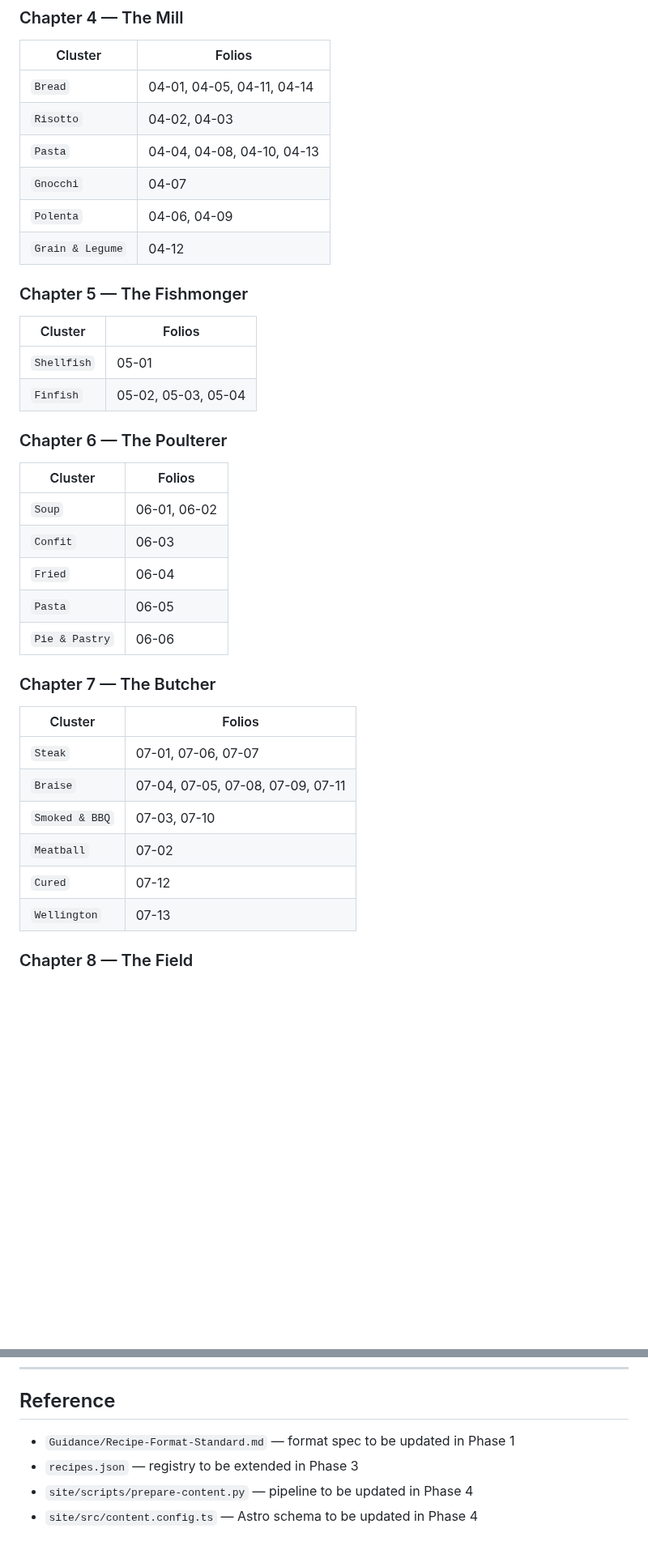
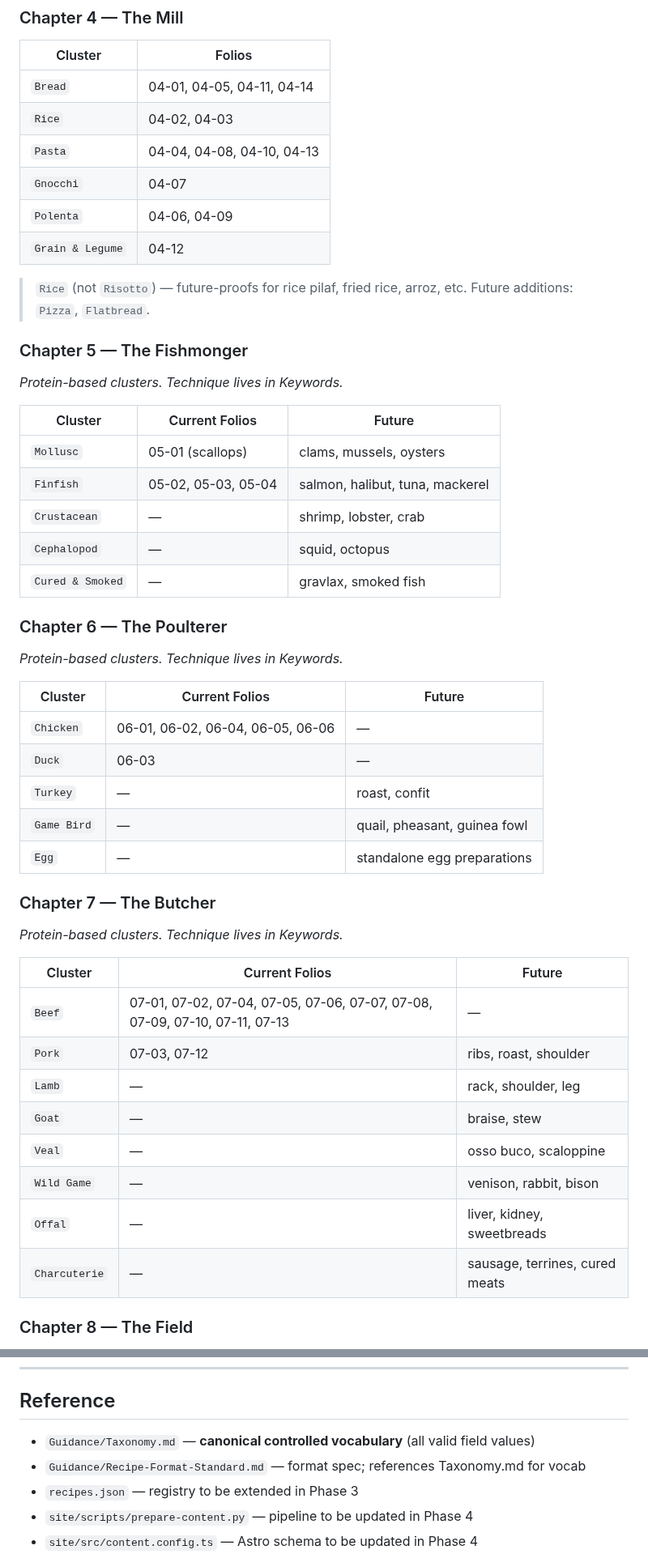
Before and after one commit to kevinward1969/cafe-athena, a Markdown page: PROJECT_BRIEF_SITE_IA.md, 2 parts joined by grey strips. Shown at 81% size. Rendered like a GitHub page; blank space fills up the shorter version.

```diff
--- a/PROJECT_BRIEF_SITE_IA.md
+++ b/PROJECT_BRIEF_SITE_IA.md
@@ -105,35 +140,49 @@ cuisine: French | style: Classical | cluster: Mother Sauce | course: Component
 | Cluster | Folios |
 |---|---|
 | `Bread` | 04-01, 04-05, 04-11, 04-14 |
-| `Risotto` | 04-02, 04-03 |
+| `Rice` | 04-02, 04-03 |
 | `Pasta` | 04-04, 04-08, 04-10, 04-13 |
 | `Gnocchi` | 04-07 |
 | `Polenta` | 04-06, 04-09 |
 | `Grain & Legume` | 04-12 |
 
+> `Rice` (not `Risotto`) — future-proofs for rice pilaf, fried rice, arroz, etc.
+> Future additions: `Pizza`, `Flatbread`.
+
 ### Chapter 5 — The Fishmonger
-| Cluster | Folios |
-|---|---|
-| `Shellfish` | 05-01 |
-| `Finfish` | 05-02, 05-03, 05-04 |
+*Protein-based clusters. Technique lives in Keywords.*
+
+| Cluster | Current Folios | Future |
+|---|---|---|
+| `Mollusc` | 05-01 (scallops) | clams, mussels, oysters |
+| `Finfish` | 05-02, 05-03, 05-04 | salmon, halibut, tuna, mackerel |
+| `Crustacean` | — | shrimp, lobster, crab |
+| `Cephalopod` | — | squid, octopus |
+| `Cured & Smoked` | — | gravlax, smoked fish |
 
 ### Chapter 6 — The Poulterer
-| Cluster | Folios |
-|---|---|
-| `Soup` | 06-01, 06-02 |
-| `Confit` | 06-03 |
-| `Fried` | 06-04 |
-| `Pasta` | 06-05 |
-| `Pie & Pastry` | 06-06 |
+*Protein-based clusters. Technique lives in Keywords.*
+
+| Cluster | Current Folios | Future |
+|---|---|---|
+| `Chicken` | 06-01, 06-02, 06-04, 06-05, 06-06 | — |
+| `Duck` | 06-03 | — |
+| `Turkey` | — | roast, confit |
+| `Game Bird` | — | quail, pheasant, guinea fowl |
+| `Egg` | — | standalone egg preparations |
 
 ### Chapter 7 — The Butcher
-| Cluster | Folios |
-|---|---|
-| `Steak` | 07-01, 07-06, 07-07 |
-| `Braise` | 07-04, 07-05, 07-08, 07-09, 07-11 |
-| `Smoked & BBQ` | 07-03, 07-10 |
-| `Meatball` | 07-02 |
-| `Cured` | 07-12 |
-| `Wellington` | 07-13 |
+*Protein-based clusters. Technique lives in Keywords.*
+
+| Cluster | Current Folios | Future |
+|---|---|---|
+| `Beef` | 07-01, 07-02, 07-04, 07-05, 07-06, 07-07, 07-08, 07-09, 07-10, 07-11, 07-13 | — |
+| `Pork` | 07-03, 07-12 | ribs, roast, shoulder |
+| `Lamb` | — | rack, shoulder, leg |
+| `Goat` | — | braise, stew |
+| `Veal` | — | osso buco, scaloppine |
+| `Wild Game` | — | venison, rabbit, bison |
+| `Offal` | — | liver, kidney, sweetbreads |
+| `Charcuterie` | — | sausage, terrines, cured meats |
 
 ### Chapter 8 — The Field
@@ -323,7 +381,8 @@ Deferred until Phase 2–3 are complete so new folios are registered correctly.
 
 ## Reference
 
-- `Guidance/Recipe-Format-Standard.md` — format spec to be updated in Phase 1
+- `Guidance/Taxonomy.md` — **canonical controlled vocabulary** (all valid field values)
+- `Guidance/Recipe-Format-Standard.md` — format spec; references Taxonomy.md for vocab
 - `recipes.json` — registry to be extended in Phase 3
 - `site/scripts/prepare-content.py` — pipeline to be updated in Phase 4
 - `site/src/content.config.ts` — Astro schema to be updated in Phase 4
```
Also changed, not shown: other parts of PROJECT_BRIEF_SITE_IA.md (+58 -14 lines), Guidance/Taxonomy.md (added, +302 -0 lines).
